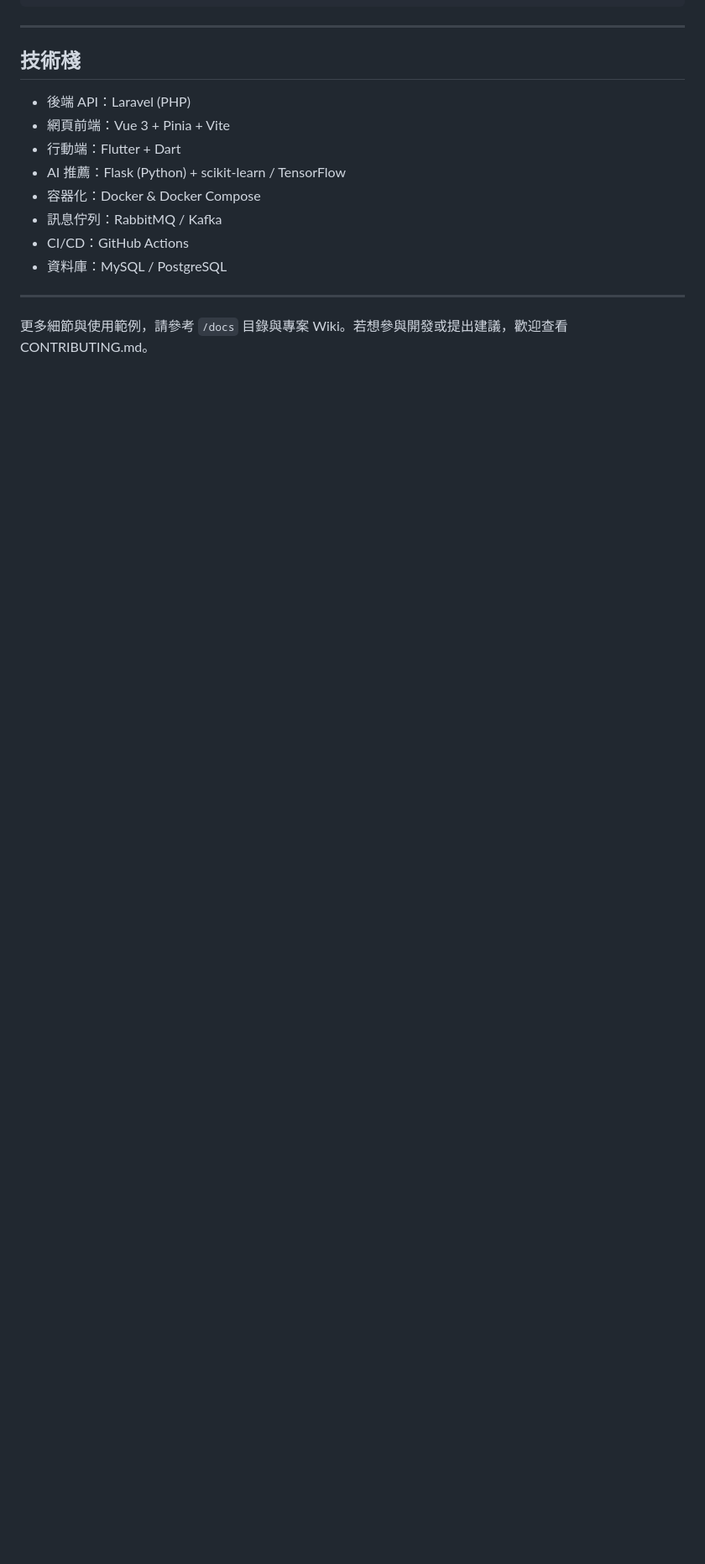
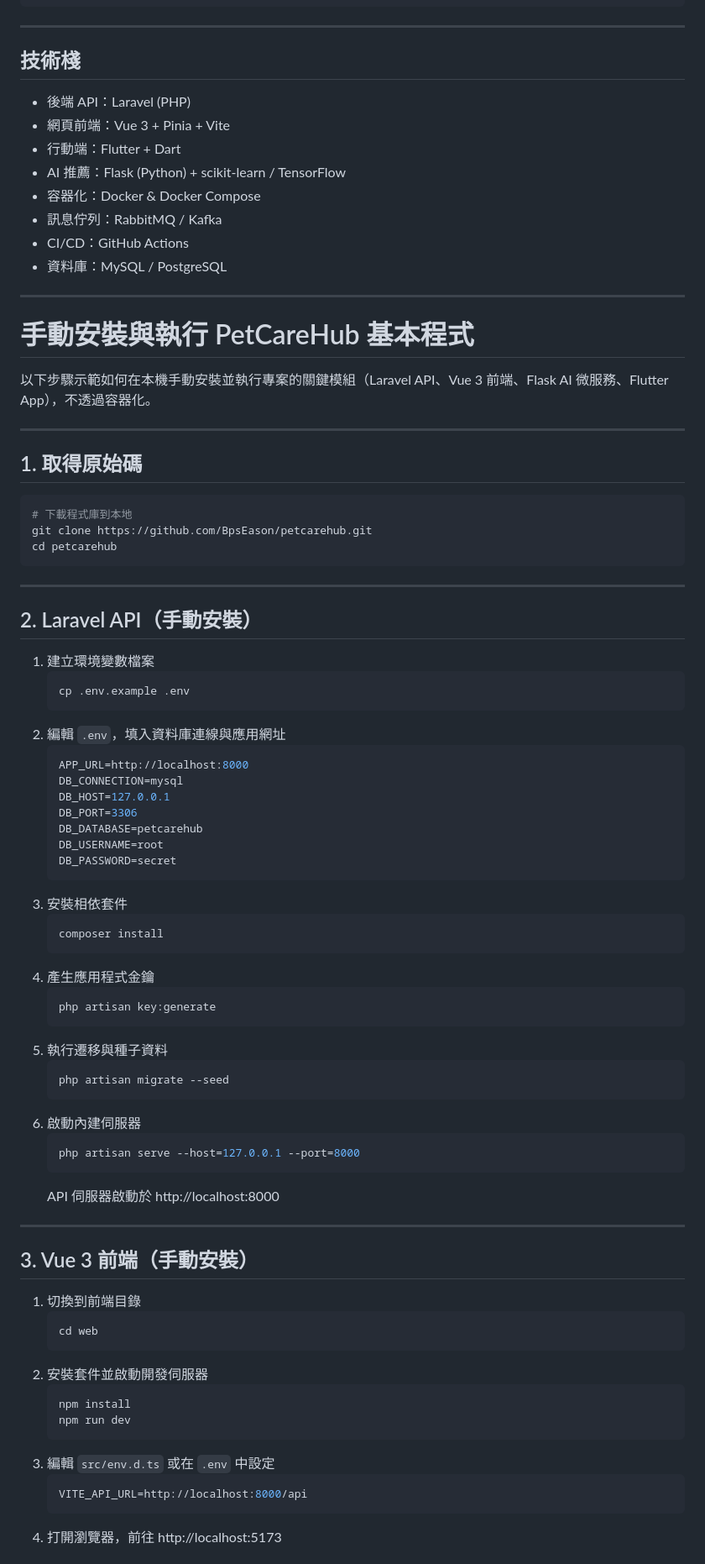
Before and after one commit to BpsEason/petcarehub, a Markdown page: README.md, the part around one of its changes. Shown at 84% size. Rendered like a GitHub page; blank space fills up the shorter version.

````diff
--- a/README.md
+++ b/README.md
@@ -207,4 +207,72 @@ class ApiService {
 
 ---
 
-更多細節與使用範例，請參考 `/docs` 目錄與專案 Wiki。若想參與開發或提出建議，歡迎查看 CONTRIBUTING.md。
+# 手動安裝與執行 PetCareHub 基本程式
+
+以下步驟示範如何在本機手動安裝並執行專案的關鍵模組（Laravel API、Vue 3 前端、Flask AI 微服務、Flutter App），不透過容器化。
+
+---
+
+## 1. 取得原始碼
+
+```bash
+# 下載程式庫到本地
+git clone https://github.com/BpsEason/petcarehub.git
+cd petcarehub
+```
+
+---
+
+## 2. Laravel API（手動安裝）
+
+1. 建立環境變數檔案
+   ```bash
+   cp .env.example .env
+   ```
+2. 編輯 `.env`，填入資料庫連線與應用網址
+   ```env
+   APP_URL=http://localhost:8000
+   DB_CONNECTION=mysql
+   DB_HOST=127.0.0.1
+   DB_PORT=3306
+   DB_DATABASE=petcarehub
+   DB_USERNAME=root
+   DB_PASSWORD=secret
+   ```
+3. 安裝相依套件
+   ```bash
+   composer install
+   ```
+4. 產生應用程式金鑰
+   ```bash
+   php artisan key:generate
+   ```
+5. 執行遷移與種子資料
+   ```bash
+   php artisan migrate --seed
+   ```
+6. 啟動內建伺服器
+   ```bash
+   php artisan serve --host=127.0.0.1 --port=8000
+   ```
+   API 伺服器啟動於 http://localhost:8000
+
+---
+
+## 3. Vue 3 前端（手動安裝）
+
+1. 切換到前端目錄
+   ```bash
+   cd web
+   ```
+2. 安裝套件並啟動開發伺服器
+   ```bash
+   npm install
+   npm run dev
+   ```
+3. 編輯 `src/env.d.ts` 或在 `.env` 中設定
+   ```env
+   VITE_API_URL=http://localhost:8000/api
+   ```
+4. 打開瀏覽器，前往 http://localhost:5173
+
````
Also changed, not shown: other parts of README.md (+102 -0 lines).
